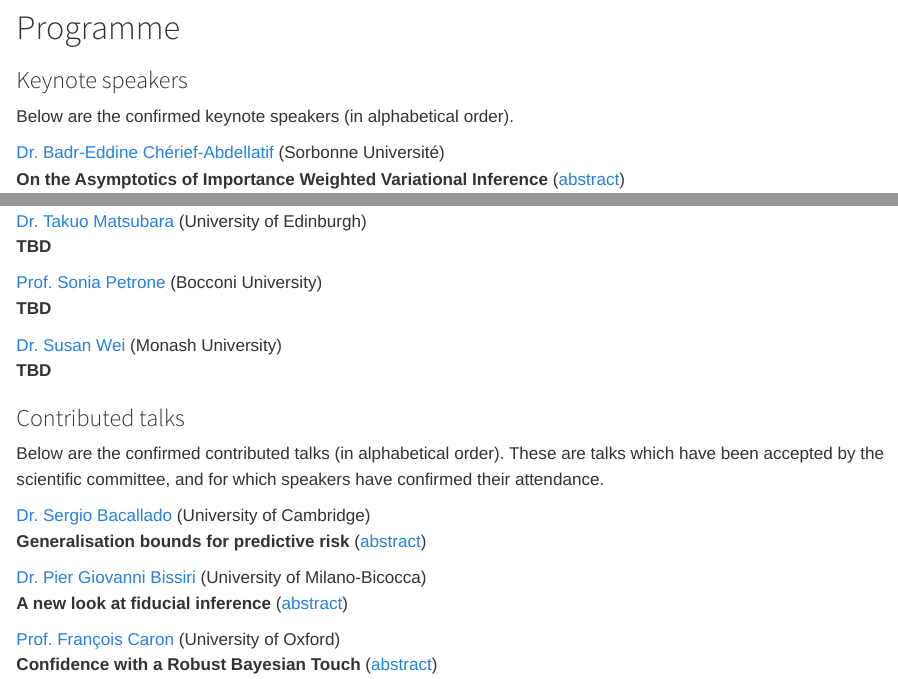
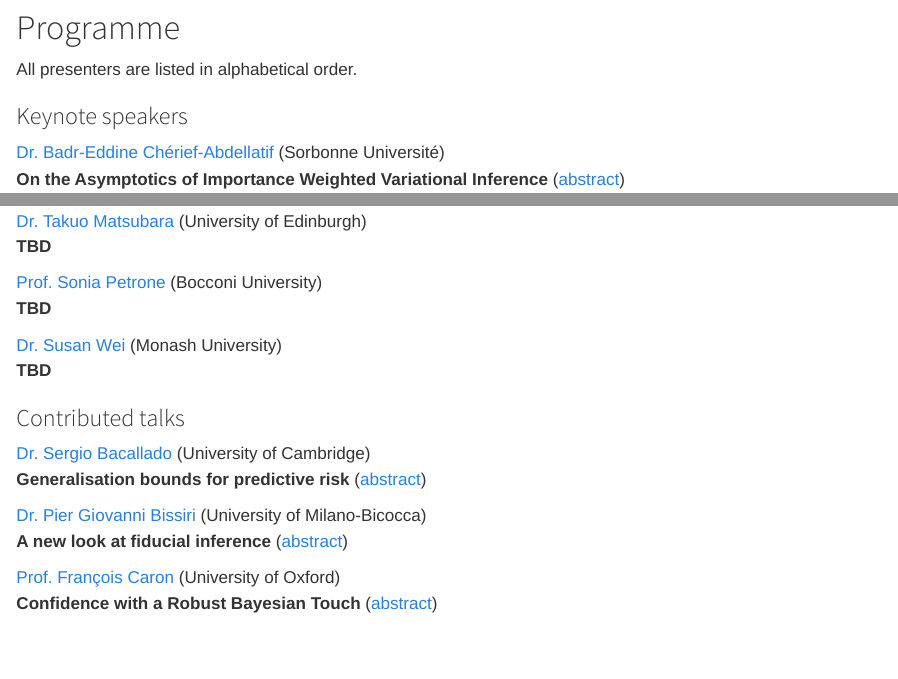
Before and after one commit to postbayes/workshop2025, a Quarto document (index.qmd): the page in a window 1100 px wide, from 1020 px down, and a second part further down, joined at a grey line. Rendered offline with R 4.5, knitr and Pandoc in place of Quarto, with nearby package versions; some code elsewhere in the file could not run offline.

Commit message:
remove unnecessary intros

```diff
--- a/index.qmd
+++ b/index.qmd
@@ -86,9 +86,9 @@
 :::
 -->
 
+All presenters are listed in alphabetical order.
+
 ### Keynote speakers
-
-Below are the confirmed keynote speakers (in alphabetical order).
 
 [Dr. Badr-Eddine Chérief-Abdellatif](https://badreddinecheriefabdellatif.github.io/) (Sorbonne Université) \
 **On the Asymptotics of Importance Weighted Variational Inference** ([abstract](abstracts/badr.qmd))
@@ -122,9 +122,6 @@
 Please bring your slides to your session on a USB stick, or email them to `postbayesml [at] gmail [dot] com` ahead of time.
 :::
 -->
-
-Below are the confirmed contributed talks (in alphabetical order).
-These are talks which have been accepted by the scientific committee, and for which speakers have confirmed their attendance.
 
 [Dr. Sergio Bacallado](https://www.dpmms.cam.ac.uk/~sb2116/) (University of Cambridge) \
 **Generalisation bounds for predictive risk** ([abstract](abstracts/sergio.qmd))
```
Also changed, not shown: 1 other file.
